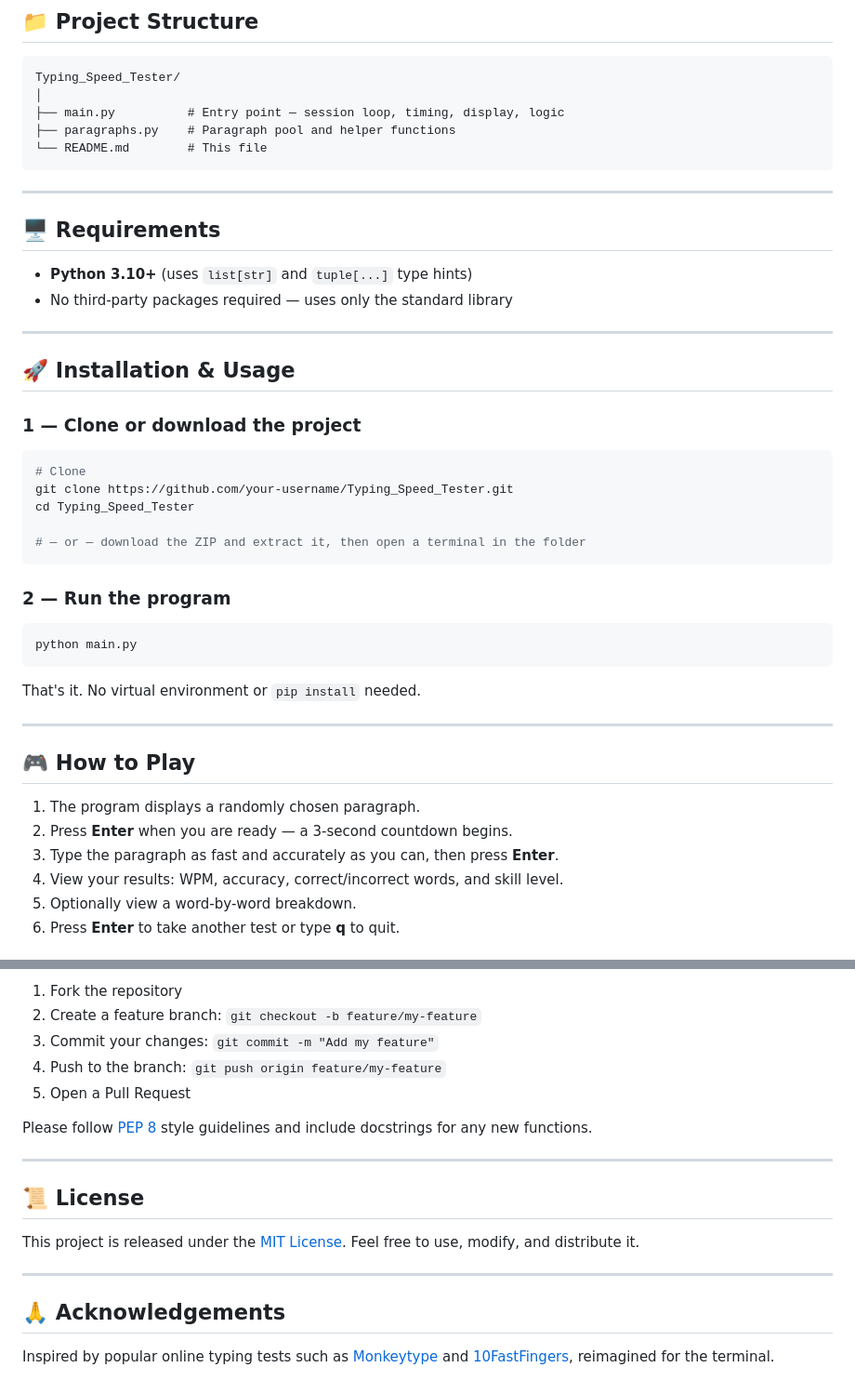
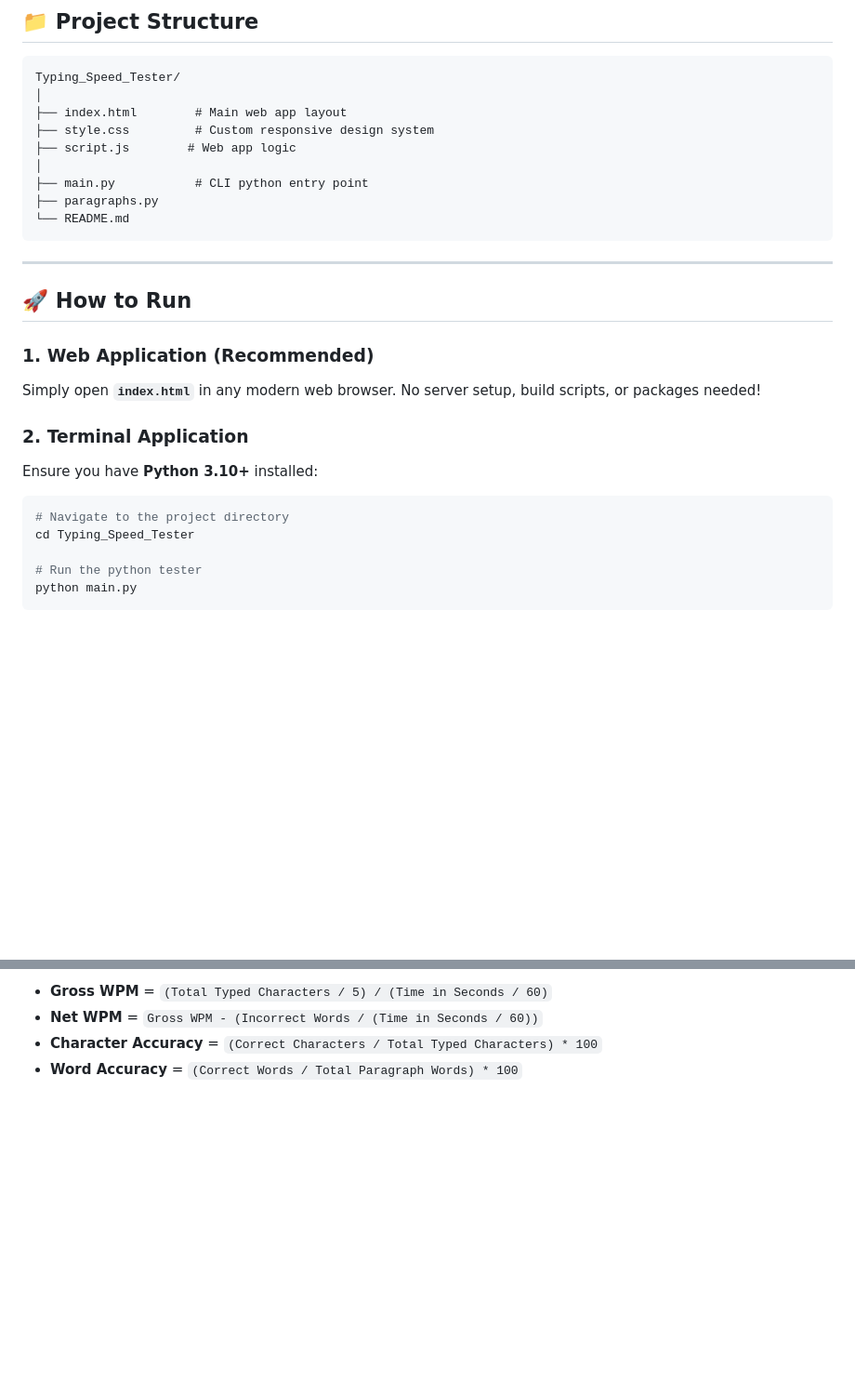
Before and after one commit to vamsi123-coder/TypePulse, a Markdown page: README.md, 2 parts joined by grey strips. Shown at 93% size. Drawn GitHub-style; blank space fills up the shorter version.

````diff
--- a/README.md
+++ b/README.md
@@ -26,48 +58,28 @@ A **terminal-based Typing Speed Tester** written in Python. Test how fast and ac
 ```
 Typing_Speed_Tester/
 │
-├── main.py          # Entry point — session loop, timing, display, logic
-├── paragraphs.py    # Paragraph pool and helper functions
-└── README.md        # This file
+├── index.html        # Main web app layout
+├── style.css         # Custom responsive design system
+├── script.js        # Web app logic
+│
+├── main.py           # CLI python entry point
+├── paragraphs.py
+└── README.md
 ```
 
 ---
 
-## 🖥 Requirements
+## 🚀 How to Run
 
-- **Python 3.10+** (uses `list[str]` and `tuple[...]` type hints)
-- No third-party packages required — uses only the standard library
+### 1. Web Application (Recommended)
+Simply open **`index.html`** in any modern web browser.
+No server setup, build scripts, or packages needed!
 
----
-
-## 🚀 Installation & Usage
-
-### 1 — Clone or download the project
-
+### 2. Terminal Application
+Ensure you have **Python 3.10+** installed:
 ```bash
-# Clone
-git clone https://github.com/your-username/Typing_Speed_Tester.git
+# Navigate to the project directory
 cd Typing_Speed_Tester
 
-# — or — download the ZIP and extract it, then open a terminal in the folder
-```
-
-### 2 — Run the program
-
-```bash
+# Run the python tester
 python main.py
-```
-
-That's it. No virtual environment or `pip install` needed.
-
----
-
-## 🎮 How to Play
-
-1. The program displays a randomly chosen paragraph.
-2. Press **Enter** when you are ready — a 3-second countdown begins.
-3. Type the paragraph as fast and accurately as you can, then press **Enter**.
-4. View your results: WPM, accuracy, correct/incorrect words, and skill level.
-5. Optionally view a word-by-word breakdown.
-6. Press **Enter** to take another test or type **q** to quit.
-
@@ -171,19 +92,4 @@ def classify_speed(wpm: float) -> tuple[str, str]:
-1. Fork the repository
-2. Create a feature branch: `git checkout -b feature/my-feature`
-3. Commit your changes: `git commit -m "Add my feature"`
-4. Push to the branch: `git push origin feature/my-feature`
-5. Open a Pull Request
-
-Please follow [PEP 8](https://peps.python.org/pep-0008/) style guidelines and include docstrings for any new functions.
-
----
-
-## 📜 License
-
-This project is released under the [MIT License](LICENSE). Feel free to use, modify, and distribute it.
-
----
-
-## 🙏 Acknowledgements
-
-Inspired by popular online typing tests such as [Monkeytype](https://monkeytype.com) and [10FastFingers](https://10fastfingers.com), reimagined for the terminal.
+*   **Gross WPM** = `(Total Typed Characters / 5) / (Time in Seconds / 60)`
+*   **Net WPM** = `Gross WPM - (Incorrect Words / (Time in Seconds / 60))`
+*   **Character Accuracy** = `(Correct Characters / Total Typed Characters) * 100`
+*   **Word Accuracy** = `(Correct Words / Total Paragraph Words) * 100`
````
Also changed, not shown: other parts of README.md (+48 -107 lines).
